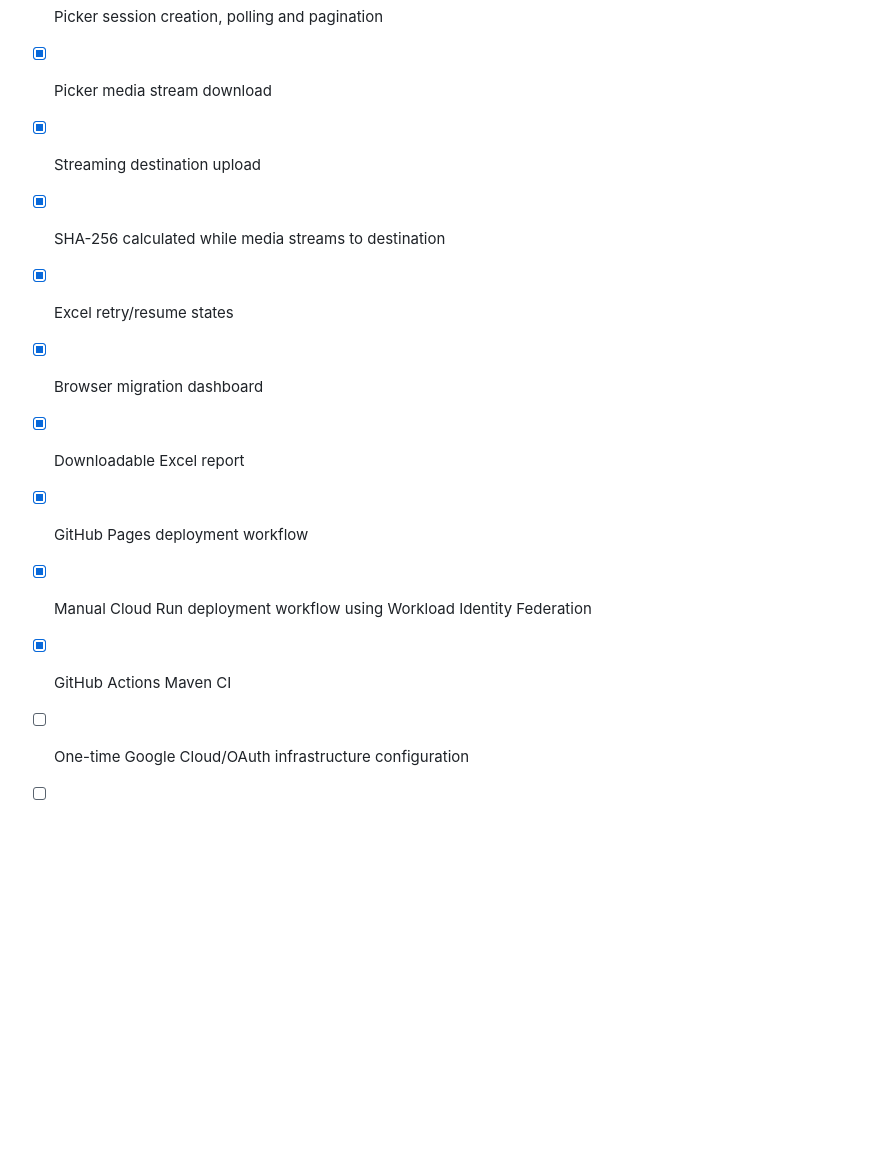
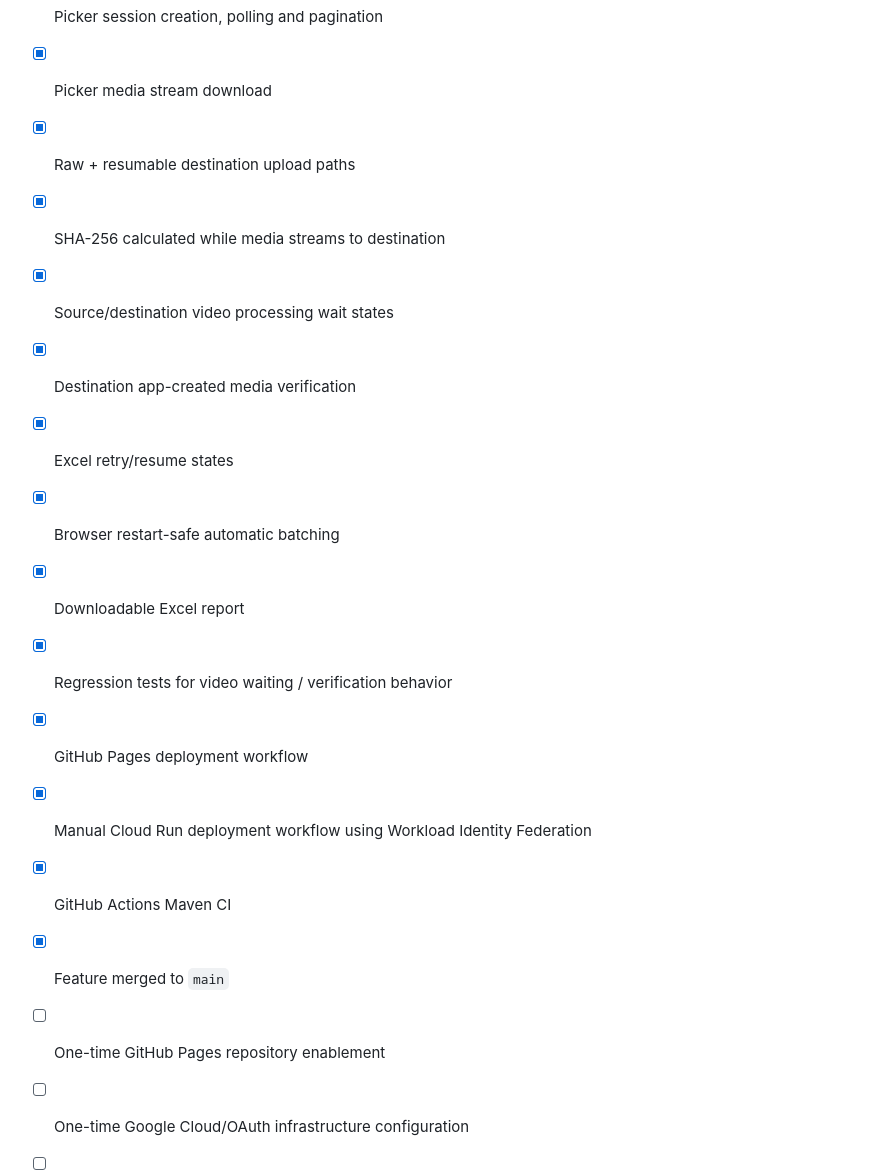
Before and after one commit to paritoshsingh0207/Selenium-Framework, a Markdown page: README.md, the part around one of its changes. GitHub-like rendering; blank space fills up the shorter version.

```diff
--- a/README.md
+++ b/README.md
@@ -68,14 +71,19 @@ See `deployment/GOOGLE_CLOUD_SETUP.md` for the no-local-clone deployment checkli
 - [x] Private access-key gate for sensitive API endpoints
 - [x] Picker session creation, polling and pagination
 - [x] Picker media stream download
-- [x] Streaming destination upload
+- [x] Raw + resumable destination upload paths
 - [x] SHA-256 calculated while media streams to destination
+- [x] Source/destination video processing wait states
+- [x] Destination app-created media verification
 - [x] Excel retry/resume states
-- [x] Browser migration dashboard
+- [x] Browser restart-safe automatic batching
 - [x] Downloadable Excel report
+- [x] Regression tests for video waiting / verification behavior
 - [x] GitHub Pages deployment workflow
 - [x] Manual Cloud Run deployment workflow using Workload Identity Federation
 - [x] GitHub Actions Maven CI
+- [x] Feature merged to `main`
+- [ ] One-time GitHub Pages repository enablement
 - [ ] One-time Google Cloud/OAuth infrastructure configuration
 - [ ] Live 1-photo migration test
 - [ ] Live 10-photo/video migration test
```
Also changed, not shown: other parts of README.md (+10 -7 lines), deployment/GOOGLE_CLOUD_SETUP.md (+31 -17 lines).
